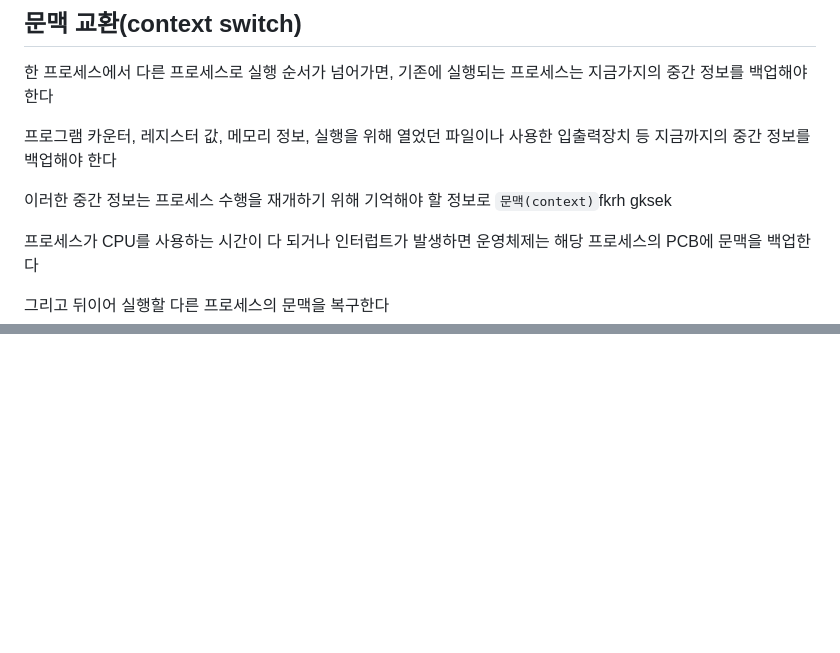
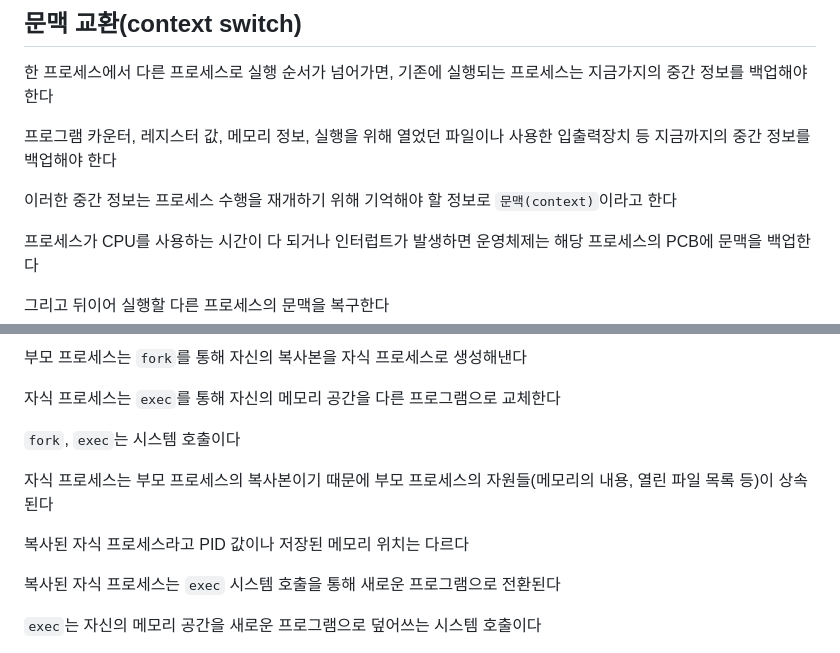
Before and after one commit to yanJuicy/blog, a Markdown page: blog/[20231202]_[프로세스와 스레드]_[운영체제]_[os.jpg]_[프로세스, 프로세스 상태와 계층 구조, 스레드]_[].md, 2 parts joined by grey strips. Drawn GitHub-style; blank space fills up the shorter version.

```diff
--- a/blog/[20231202]_[프로세스와 스레드]_[운영체제]_[os.jpg]_[프로세스, 프로세스 상태와 계층 구조, 스레드]_[].md
+++ b/blog/[20231202]_[프로세스와 스레드]_[운영체제]_[os.jpg]_[프로세스, 프로세스 상태와 계층 구조, 스레드]_[].md
@@ -104,7 +104,7 @@ PCB에는 프로세스가 어느 주소에 저장되어 있는지에 대한 정
 
 프로그램 카운터, 레지스터 값, 메모리 정보, 실행을 위해 열었던 파일이나 사용한 입출력장치 등 지금까지의 중간 정보를 백업해야 한다
 
-이러한 중간 정보는 프로세스 수행을 재개하기 위해 기억해야 할 정보로 `문맥(context)`fkrh gksek
+이러한 중간 정보는 프로세스 수행을 재개하기 위해 기억해야 할 정보로 `문맥(context)`이라고 한다
 
 프로세스가 CPU를 사용하는 시간이 다 되거나 인터럽트가 발생하면 운영체제는 해당 프로세스의 PCB에 문맥을 백업한다
 
@@ -176,0 +266,14 @@ PCB에는 프로세스가 어느 주소에 저장되어 있는지에 대한 정
+부모 프로세스는 `fork`를 통해 자신의 복사본을 자식 프로세스로 생성해낸다
+
+자식 프로세스는 `exec`를 통해 자신의 메모리 공간을 다른 프로그램으로 교체한다
+
+`fork`, `exec`는 시스템 호출이다
+
+자식 프로세스는 부모 프로세스의 복사본이기 때문에 부모 프로세스의 자원들(메모리의 내용, 열린 파일 목록 등)이 상속된다
+
+복사된 자식 프로세스라고 PID 값이나 저장된 메모리 위치는 다르다
+
+복사된 자식 프로세스는 `exec` 시스템 호출을 통해 새로운 프로그램으로 전환된다
+
+`exec`는 자신의 메모리 공간을 새로운 프로그램으로 덮어쓰는 시스템 호출이다
+
```
Also changed, not shown: other parts of blog/[20231202]_[프로세스와 스레드]_[운영체제]_[os.jpg]_[프로세스, 프로세스 상태와 계층 구조, 스레드]_[].md (+92 -0 lines).
